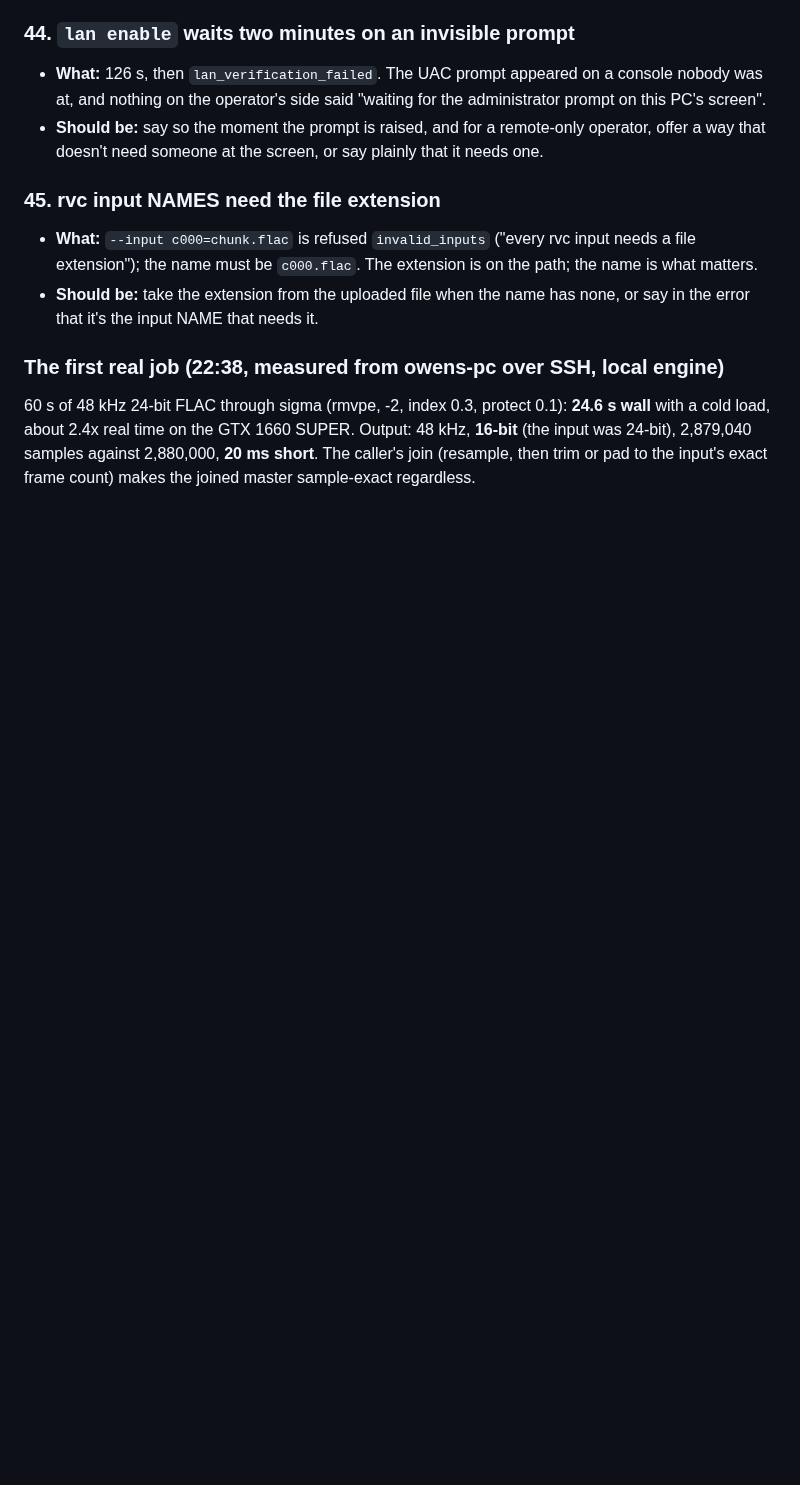
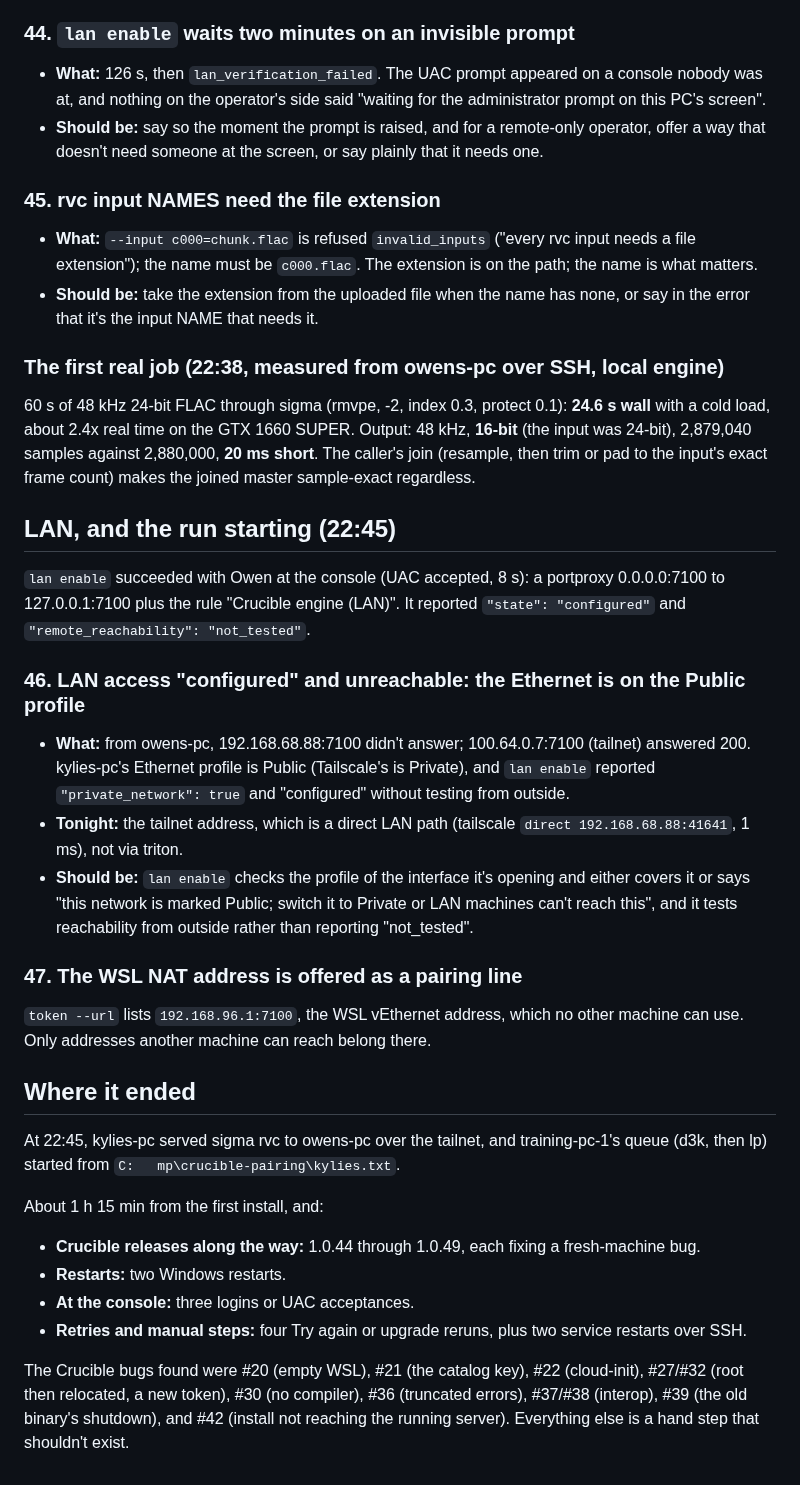
Before and after one commit to telltaleatheist/crucible, a Markdown page: docs/FRESH-INSTALL-KYLIES-2026-09-26.md, the part around the change. Drawn GitHub-style; blank space fills up the shorter version.

Commit message:
docs: fresh-install log, LAN and the run starting (#46-47, summary)
Co-Authored-By: Claude Opus 5.5 (1M context) <noreply@anthropic.com>
Claude-Session: https://claude.ai/code/session_01CAM2gYfiJmvdQPtwK7Y2am

```diff
--- a/docs/FRESH-INSTALL-KYLIES-2026-09-26.md
+++ b/docs/FRESH-INSTALL-KYLIES-2026-09-26.md
@@ -445,3 +445,38 @@ removes the question.
 cold load, about 2.4x real time on the GTX 1660 SUPER. Output: 48 kHz, **16-bit** (the input was
 24-bit), 2,879,040 samples against 2,880,000, **20 ms short**. The caller's join (resample, then trim
 or pad to the input's exact frame count) makes the joined master sample-exact regardless.
+
+## LAN, and the run starting (22:45)
+
+`lan enable` succeeded with Owen at the console (UAC accepted, 8 s): a portproxy 0.0.0.0:7100 to
+127.0.0.1:7100 plus the rule "Crucible engine (LAN)". It reported `"state": "configured"` and
+`"remote_reachability": "not_tested"`.
+
+### 46. LAN access "configured" and unreachable: the Ethernet is on the Public profile
+- **What:** from owens-pc, 192.168.68.88:7100 didn't answer; 100.64.0.7:7100 (tailnet) answered 200.
+  kylies-pc's Ethernet profile is Public (Tailscale's is Private), and `lan enable` reported
+  `"private_network": true` and "configured" without testing from outside.
+- **Tonight:** the tailnet address, which is a direct LAN path (tailscale `direct
+  192.168.68.88:41641`, 1 ms), not via triton.
+- **Should be:** `lan enable` checks the profile of the interface it's opening and either covers it
+  or says "this network is marked Public; switch it to Private or LAN machines can't reach this",
+  and it tests reachability from outside rather than reporting "not_tested".
+
+### 47. The WSL NAT address is offered as a pairing line
+`token --url` lists `192.168.96.1:7100`, the WSL vEthernet address, which no other machine can use.
+Only addresses another machine can reach belong there.
+
+## Where it ended
+At 22:45, kylies-pc served sigma rvc to owens-pc over the tailnet, and training-pc-1's queue (d3k,
+then lp) started from `C:	mp\crucible-pairing\kylies.txt`.
+
+About 1 h 15 min from the first install, and:
+- **Crucible releases along the way:** 1.0.44 through 1.0.49, each fixing a fresh-machine bug.
+- **Restarts:** two Windows restarts.
+- **At the console:** three logins or UAC acceptances.
+- **Retries and manual steps:** four Try again or upgrade reruns, plus two service restarts over SSH.
+
+The Crucible bugs found were #20 (empty WSL), #21 (the catalog key), #22 (cloud-init),
+#27/#32 (root then relocated, a new token), #30 (no compiler), #36 (truncated errors), #37/#38
+(interop), #39 (the old binary's shutdown), and #42 (install not reaching the running server).
+Everything else is a hand step that shouldn't exist.
```
